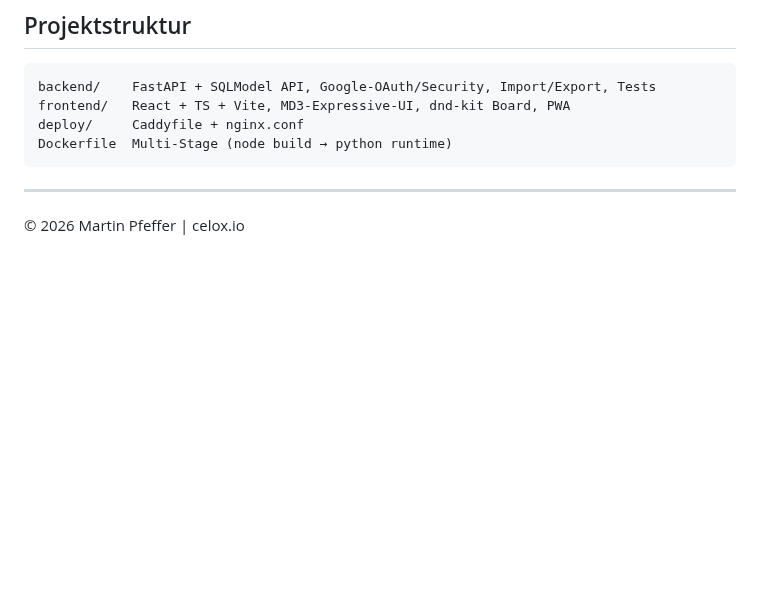
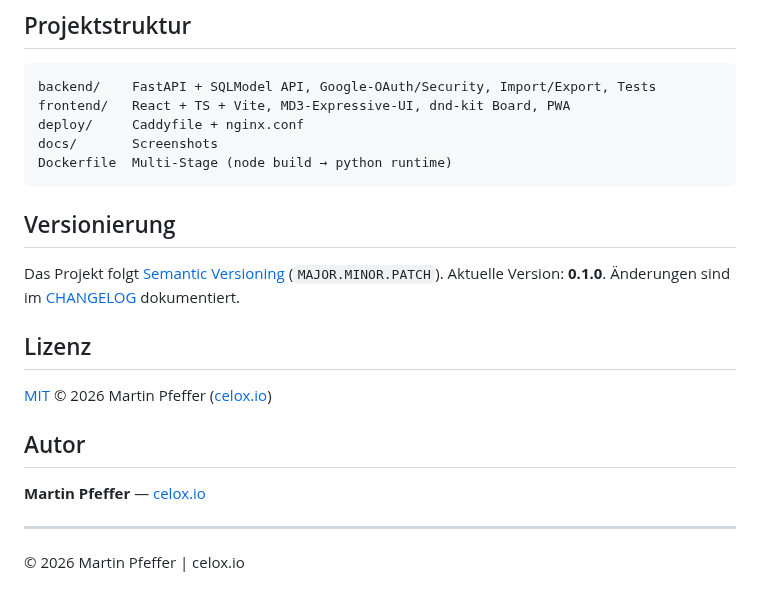
Before and after one commit to pepperonas/cue, a Markdown page: README.md, the part around one of its changes. GitHub-like rendering; blank space fills up the shorter version.

````diff
--- a/README.md
+++ b/README.md
@@ -117,8 +146,22 @@ Konto und bietet **Abmelden**. Zugang wird zentral über die Allowlist in der `.
 backend/    FastAPI + SQLModel API, Google-OAuth/Security, Import/Export, Tests
 frontend/   React + TS + Vite, MD3-Expressive-UI, dnd-kit Board, PWA
 deploy/     Caddyfile + nginx.conf
+docs/       Screenshots
 Dockerfile  Multi-Stage (node build → python runtime)
 ```
+
+## Versionierung
+
+Das Projekt folgt [Semantic Versioning](https://semver.org/) (`MAJOR.MINOR.PATCH`).
+Aktuelle Version: **0.1.0**. Änderungen sind im [CHANGELOG](CHANGELOG.md) dokumentiert.
+
+## Lizenz
+
+[MIT](LICENSE) © 2026 Martin Pfeffer ([celox.io](https://celox.io))
+
+## Autor
+
+**Martin Pfeffer** — [celox.io](https://celox.io)
 
 ---
 
````
Also changed, not shown: other parts of README.md (+29 -0 lines), CHANGELOG.md (added, +29 -0 lines), CLAUDE.md (+1 -1 lines), docs/screenshots/board-dark.png (added), docs/screenshots/board.png (added), docs/screenshots/detail-dark.png (added), docs/screenshots/list-dark.png (added), docs/screenshots/mobile-dark.png (added), 8 other files.
